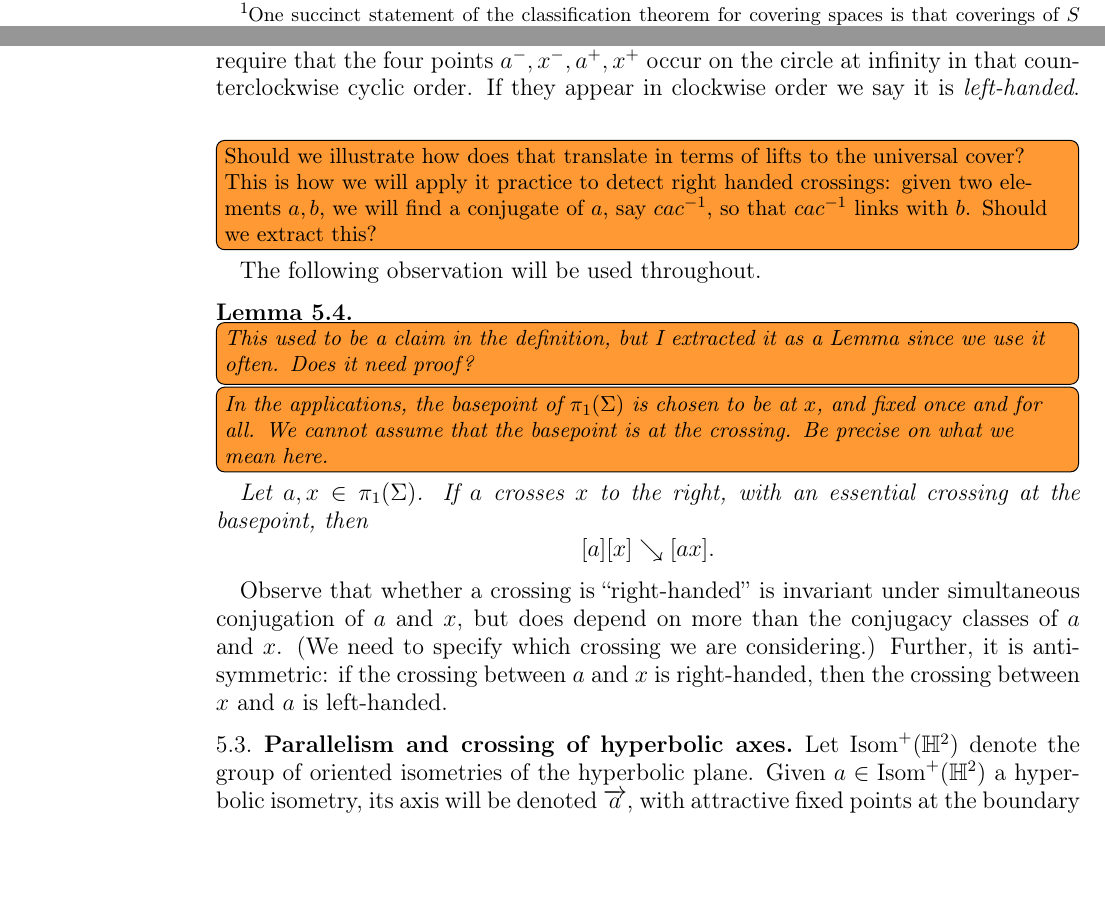
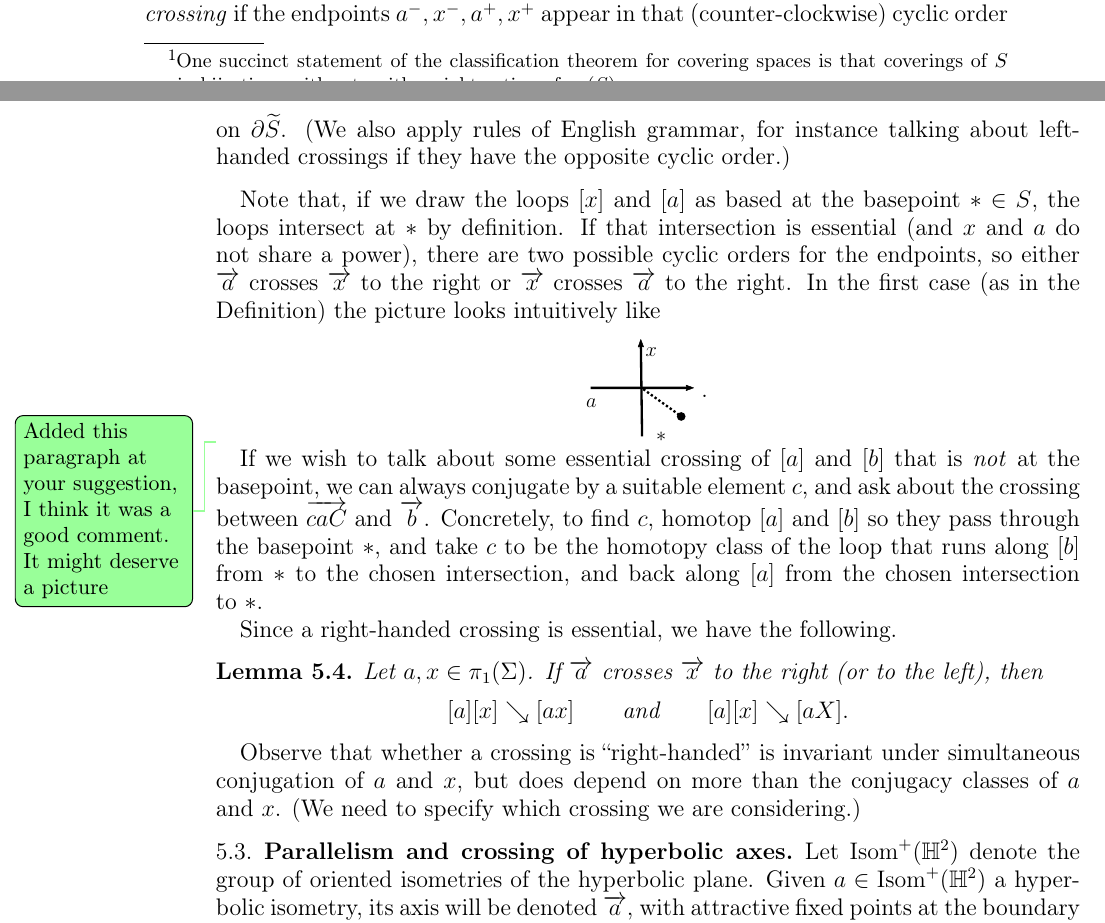
Before and after one commit to dpthurst/Currents-and-intersections, a LaTeX paper (Intersections.tex, which reads crossing.tex): two parts of pages 14 and 16 of 64 before the commit and two parts of pages 15 and 16 of 64 after it, joined at a grey line, cut so that both start at the same text, the shorter picture padded with empty space. Compiled offline with pdfLaTeX.

Commit message:
Edits on RH crossings

```diff
--- a/crossing.tex
+++ b/crossing.tex
@@ -102,27 +112,49 @@ particular type of relation between lifts.
-  corresponding to lifts of $a$ and $x$ to the universal cover, and
-  let $a^{\pm},x^{\pm} \in \bdy \wt S$ be their initial and final
-  endpoints. We require that the four points $a^-,x^-,a^+, x^+$
-  occur on the circle at infinity in that counterclockwise cyclic order. If they appear in clockwise order we say it is \emph{left-handed}.
+\begin{definition}[Right handed crossing]
   \label{def:righthandedcrossing}
+  For non-trivial $x,a \in \pi_1(S)$ that do not share a common power,
+  the corresponding geodesics $\ora{a}$ and $\ora{x}$ have a
+  \emph{right-handed crossing} if the endpoints $a^-, x^-, a^+, x^+$ appear in that
+  (counter-clockwise) cyclic order on $\partial \wt S$. (We also apply
+  rules of English grammar, for instance talking about left-handed
+  crossings if they have the opposite cyclic order.)
 \end{definition}
-\DMGtodo[inline]{Should we illustrate how does that translate in terms of lifts to the universal cover? This is how we will apply it practice to detect right handed crossings: given two elements $a,b$, we will find a conjugate of $a$, say $cac^{-1}$, so that $cac^{-1}$ links with $b$. Should we extract this? }
 
-The following observation will be used throughout.
+Note that, if we draw the loops $[x]$ and $[a]$ as based at the
+basepoint $* \in S$, the loops intersect at $*$ by definition. If that
+intersection is essential (and $x$ and $a$ do not share a power),
+there are two possible cyclic orders for the endpoints, so either
+$\ora{a}$ crosses $\ora{x}$ to the right or $\ora{x}$ crosses
+$\ora{a}$ to the right. In the first case (as in the Definition) the picture looks
+intuitively like
+\[\mathcenter{\resizebox{20mm}{!}{\svgfig{rhres}}}.\]
 
-\begin{lemma}\DMGtodo[inline]{This used to be a claim in the definition, but I extracted it as a Lemma since we use it often. Does it need proof?} \DMGtodo[inline]{In the applications, the basepoint of $\pi_1(\Sigma)$ is chosen to be at $x$, and fixed once and for all. We cannot assume that the basepoint is at the crossing. Be precise on what we mean here.}
-Let $a,x \in \pi_1(\Sigma)$. If $a$ crosses $x$ to the right, with an essential crossing at the basepoint, then
+\DPTtodo{Added this paragraph at your suggestion, I think it was a
+  good comment. It might deserve a picture}
+If we wish to talk about some essential crossing of $[a]$ and $[b]$
+that is \emph{not} at the basepoint, we can always conjugate by a
+suitable element~$c$, and ask about the crossing between $\ora{caC}$
+and $\ora{b}$. Concretely, to find $c$, homotop $[a]$ and $[b]$ so
+they pass through the basepoint~$*$, and take $c$ to be the homotopy
+class of the loop that runs along~$[b]$ from $*$ to the chosen
+intersection, and back along~$[a]$ from the chosen intersection
+to~$*$.
+
+Since a right-handed crossing is essential, we have the following.
+\begin{lemma}
+Let $a,x \in \pi_1(\Sigma)$. If $\ora{a}$ crosses $\ora{x}$ to the
+right (or to the left), then
 \[
-  [a][x] \reducesto [ax].
+  [a][x] \reducesto [ax]\qquad\text{and}\qquad[a][x] \reducesto [aX].
 \]
 \end{lemma}
-
 
 Observe that whether a crossing is ``right-handed'' is invariant under
 simultaneous conjugation of $a$ and $x$, but does depend on
 more than the conjugacy classes of $a$ and~$x$. (We need to specify
-which crossing we are considering.) Further, it is anti-symmetric: if
-the crossing between $a$ and~$x$ is right-handed, then the crossing
-between $x$ and~$a$ is left-handed.
+which crossing we are considering.)
+% Further, it is anti-symmetric: if
+% the crossing between $a$ and~$x$ is right-handed, then the crossing
+% between $x$ and~$a$ is left-handed.
 
 \subsection{Parallelism and crossing of hyperbolic axes}
 
```
Also changed, not shown: crossing.tex (76 more changed lines).
